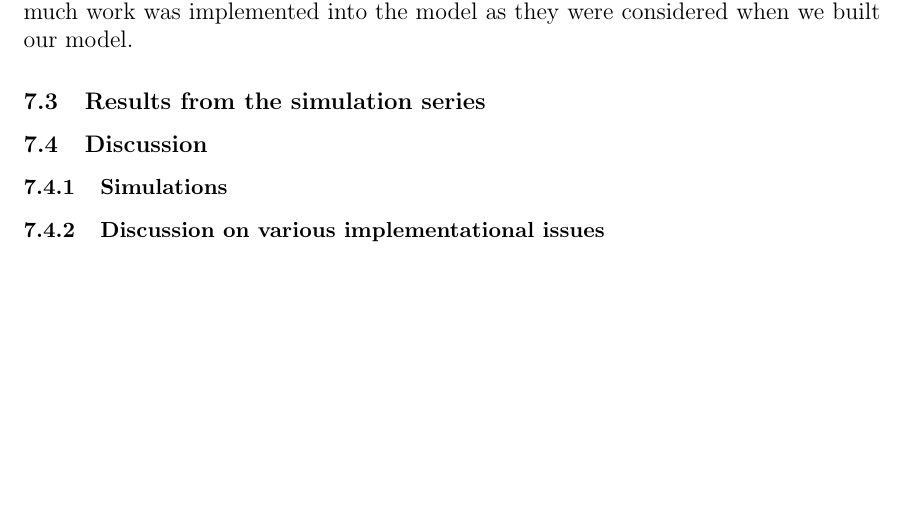
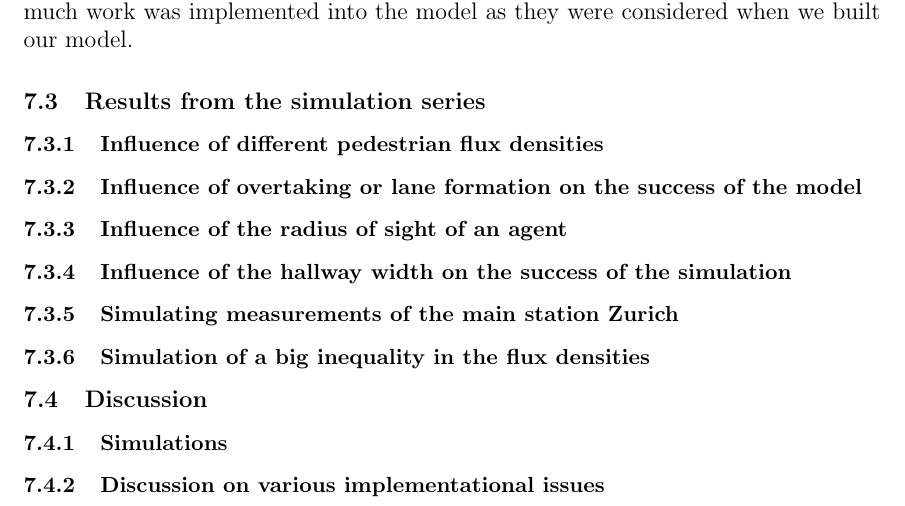
Before and after one commit to ratheile/MSSSM, a LaTeX document (doc/latex/report.tex, which reads doc/latex/ResultsAndDiscussion.tex): part of page 36 of 69, cut so that both start at the same text, the shorter picture padded with empty space. Compiled offline with pdfLaTeX; the source files are stored in an older character set and shown here as Unicode.

Commit message:
Files for results of experiments

```diff
--- a/doc/latex/ResultsAndDiscussion.tex
+++ b/doc/latex/ResultsAndDiscussion.tex
@@ -27,6 +27,23 @@ A nice thing we built but did not originally plan to is that we planned to and d
 On the downside of this, we dropped the investigation into the behaviour of the pedestrian flux when exposed to aggressive, slow or random people. Even though these situations were not simulated, the functionality to introduce them without much work was implemented into the model as they were considered when we built our model.
 
 \subsection{Results from the simulation series}
+\subsubsection{Influence of different pedestrian flux densities}
+\input{ex1}
+
+\subsubsection{Influence of overtaking or lane formation on the success of the model}
+\input{ex2}
+
+\subsubsection{Influence of the radius of sight of an agent}
+\input{ex3}
+
+\subsubsection{Influence of the hallway width on the success of the simulation}
+\input{ex4}
+
+\subsubsection{Simulating measurements of the main station Zurich}
+\input{ex5}
+
+\subsubsection{Simulation of a big inequality in the flux densities}
+\input{ex6}
 
 
 \subsection{Discussion}
```
Also changed, not shown: doc/latex/ex1.tex (added, +1 -0 lines), doc/latex/ex2.tex (added, +1 -0 lines), doc/latex/ex3.tex (added, +1 -0 lines), doc/latex/ex4.tex (added, +1 -0 lines), doc/latex/ex5.tex (added, +1 -0 lines), doc/latex/ex6.tex (added, +1 -0 lines).
